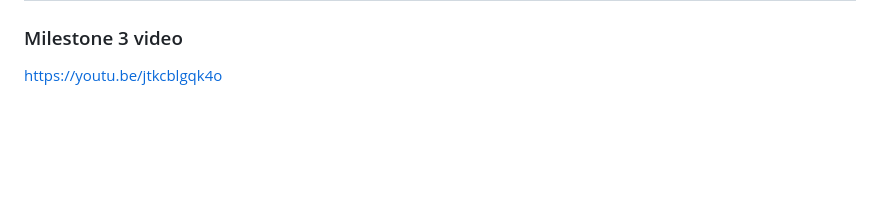
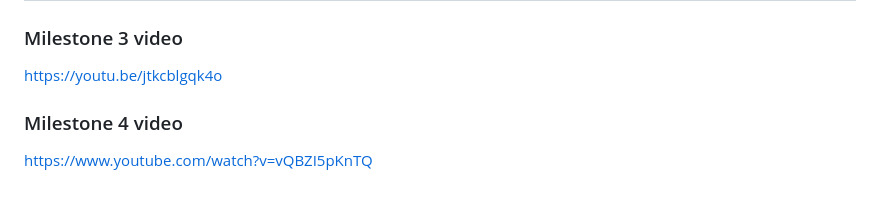
Before and after one commit to friesentyler/Drivetime-Car-Store, a Markdown page: CLCProjectOverview.md, the part around the change. GitHub-like rendering; blank space fills up the shorter version.

```diff
--- a/CLCProjectOverview.md
+++ b/CLCProjectOverview.md
@@ -175,3 +175,6 @@ INSERT INTO shoppingcart (order_id, product_id, price) VALUES
 
 ### Milestone 3 video
 https://youtu.be/jtkcblgqk4o
+
+### Milestone 4 video
+https://www.youtube.com/watch?v=vQBZI5pKnTQ
```
